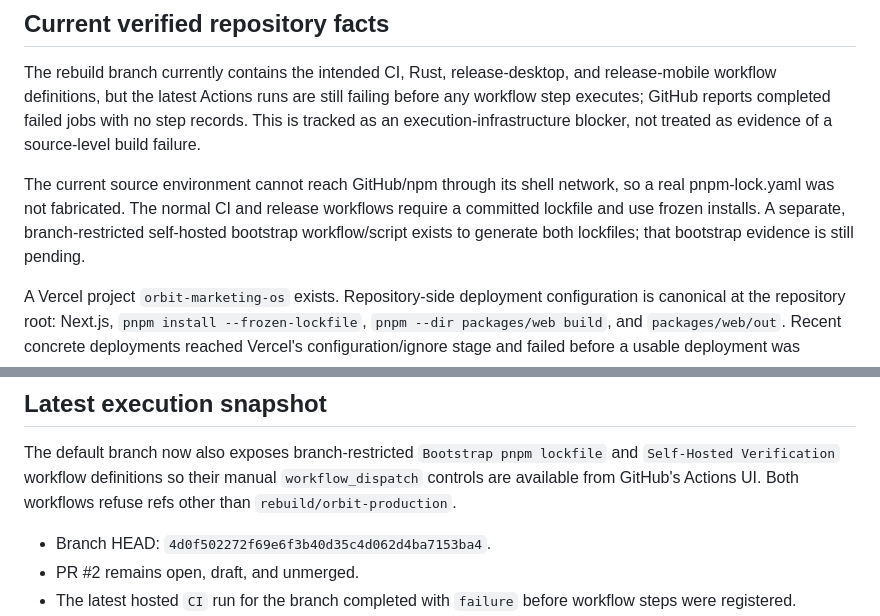
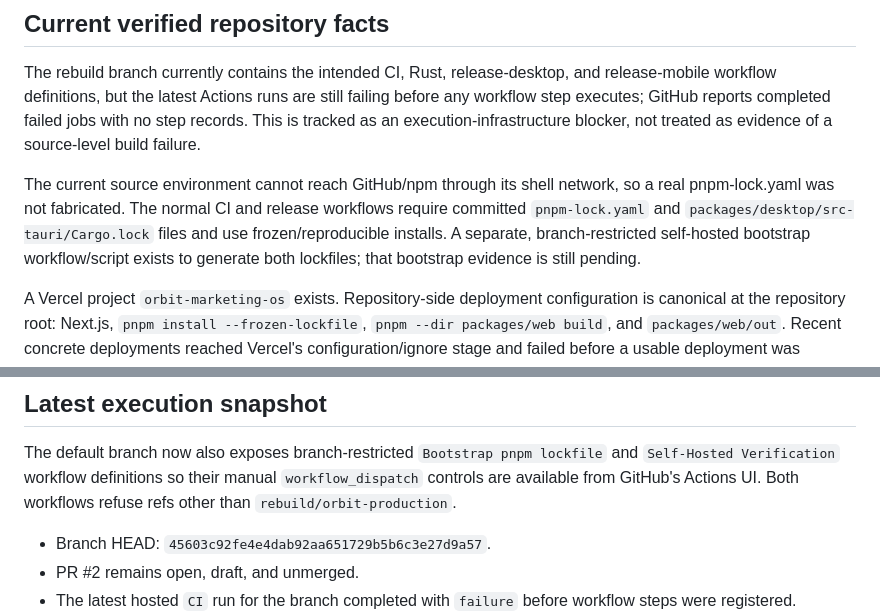
Before and after one commit to ahmedsaturki/ORBIT-MARKETING-OS, a Markdown page: docs/RELEASE_READINESS.md, 2 parts joined by grey strips. Rendered like a GitHub page.

Commit message:
docs: sync release readiness to current HEAD

```diff
--- a/docs/RELEASE_READINESS.md
+++ b/docs/RELEASE_READINESS.md
@@ -54,7 +54,7 @@ No production-ready or commercial-launch claim is valid until every applicable g
 
 The rebuild branch currently contains the intended CI, Rust, release-desktop, and release-mobile workflow definitions, but the latest Actions runs are still failing before any workflow step executes; GitHub reports completed failed jobs with no step records. This is tracked as an execution-infrastructure blocker, not treated as evidence of a source-level build failure.
 
-The current source environment cannot reach GitHub/npm through its shell network, so a real pnpm-lock.yaml was not fabricated. The normal CI and release workflows require a committed lockfile and use frozen installs. A separate, branch-restricted self-hosted bootstrap workflow/script exists to generate both lockfiles; that bootstrap evidence is still pending.
+The current source environment cannot reach GitHub/npm through its shell network, so a real pnpm-lock.yaml was not fabricated. The normal CI and release workflows require committed `pnpm-lock.yaml` and `packages/desktop/src-tauri/Cargo.lock` files and use frozen/reproducible installs. A separate, branch-restricted self-hosted bootstrap workflow/script exists to generate both lockfiles; that bootstrap evidence is still pending.
 
 A Vercel project `orbit-marketing-os` exists. Repository-side deployment configuration is canonical at the repository root: Next.js, `pnpm install --frozen-lockfile`, `pnpm --dir packages/web build`, and `packages/web/out`. Recent concrete deployments reached Vercel's configuration/ignore stage and failed before a usable deployment was established; the repository-side `ignoreCommand` was subsequently hardened and moved into `scripts/vercel-ignore.sh`. A fresh successful deployment is still required to verify the effective project settings.
 
@@ -78,7 +78,7 @@ The connected Vercel project is `orbit-marketing-os`. The repository configurati
 The default branch now also exposes branch-restricted `Bootstrap pnpm lockfile` and `Self-Hosted Verification` workflow definitions so their manual `workflow_dispatch` controls are available from GitHub's Actions UI. Both workflows refuse refs other than `rebuild/orbit-production`.
 
 
-- Branch HEAD: `4d0f502272f69e6f3b40d35c4d062d4ba7153ba4`.
+- Branch HEAD: `45603c92fe4e4dab92aa651729b5b6c3e27d9a57`.
 - PR #2 remains open, draft, and unmerged.
 - The latest hosted `CI` run for the branch completed with `failure` before workflow steps were registered.
 - The latest lockfile bootstrap run for the branch remains `queued`; previous bootstrap runs were cancelled by its concurrency policy.
```
